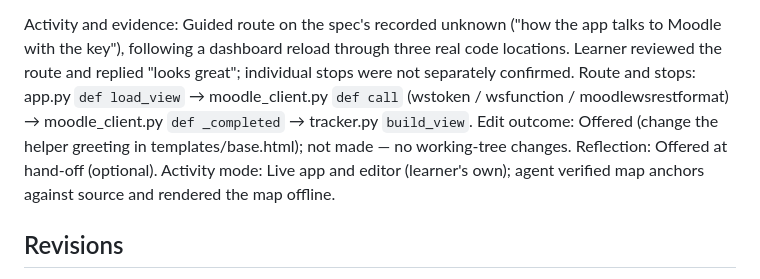
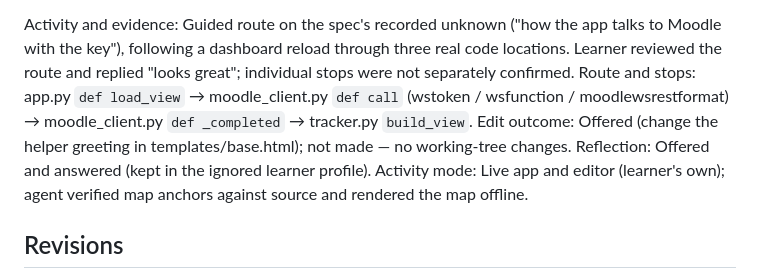
Before and after one commit to deividas-talocka/crunch, a Markdown page: devpost/checklist.md, the part around the change. GitHub-like rendering.

Commit message:
Record wrap-up reflection status
Co-Authored-By: Claude Opus 5.5 <noreply@anthropic.com>

```diff
--- a/devpost/checklist.md
+++ b/devpost/checklist.md
@@ -116,7 +116,7 @@ Build mode: fast
 Activity and evidence: Guided route on the spec's recorded unknown ("how the app talks to Moodle with the key"), following a dashboard reload through three real code locations. Learner reviewed the route and replied "looks great"; individual stops were not separately confirmed.
 Route and stops: app.py `def load_view` → moodle_client.py `def call` (wstoken / wsfunction / moodlewsrestformat) → moodle_client.py `def _completed` → tracker.py `build_view`.
 Edit outcome: Offered (change the helper greeting in templates/base.html); not made — no working-tree changes.
-Reflection: Offered at hand-off (optional).
+Reflection: Offered and answered (kept in the ignored learner profile).
 Activity mode: Live app and editor (learner's own); agent verified map anchors against source and rendered the map offline.
 
 ## Revisions
```
